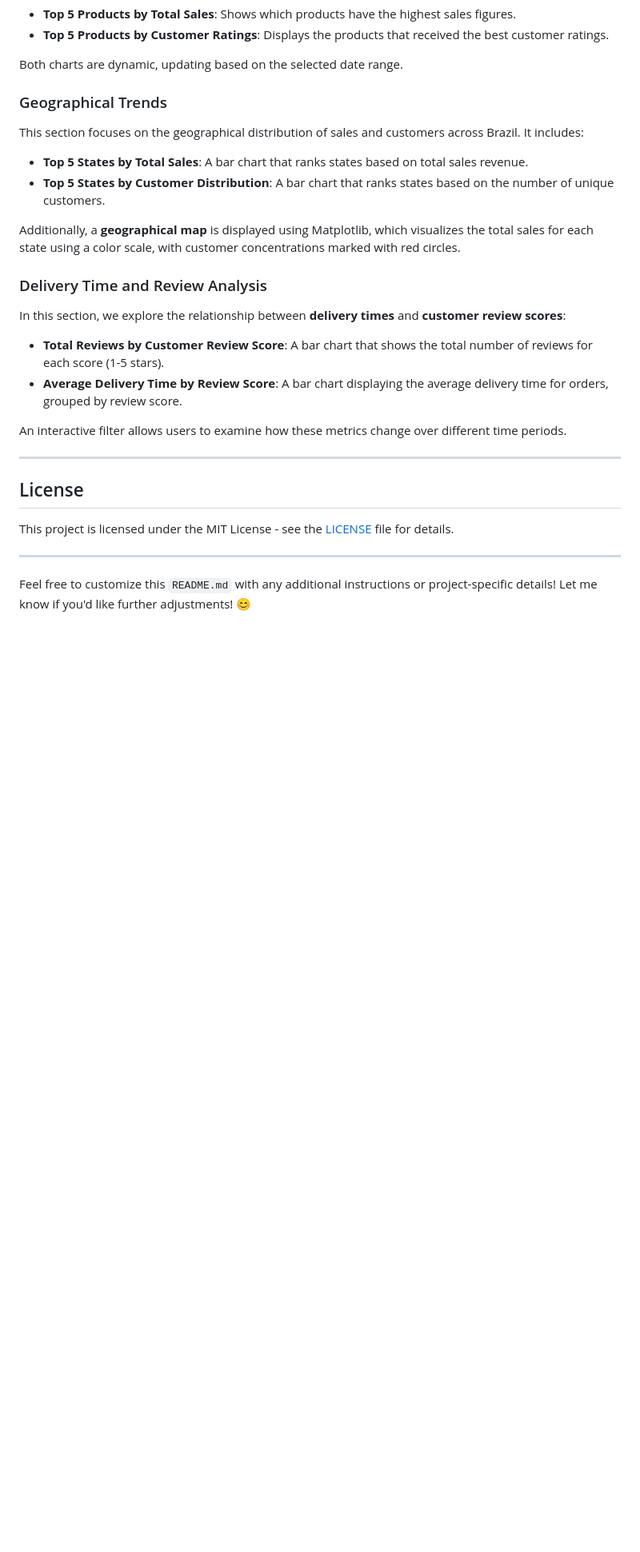
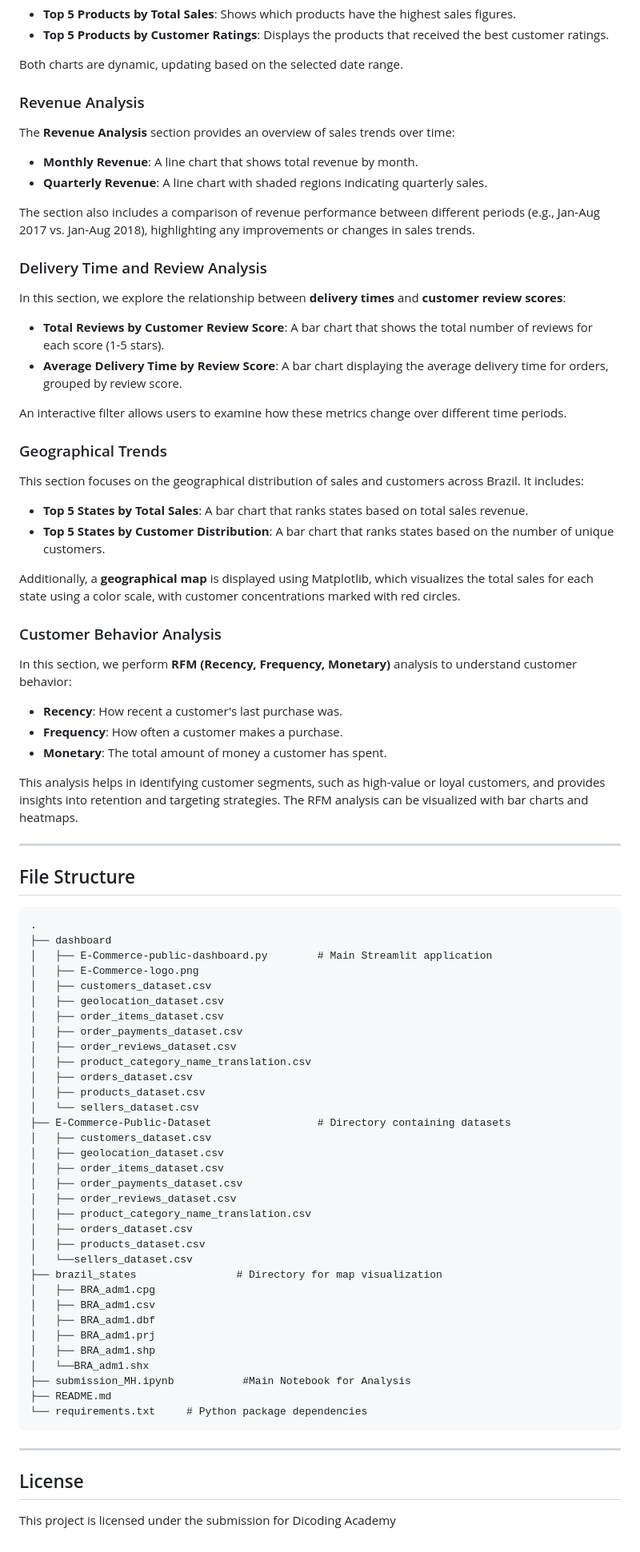
Before and after one commit to Haniff-Toha/DataScience_Portofolio, a Markdown page: E-Commerce-Public-Dataset-EDA-Dashboard/README.md, the part around the change printed below. Shown: that part at 80% size. Rendered like a GitHub page; blank space fills up the shorter version.

````diff
--- a/E-Commerce-Public-Dataset-EDA-Dashboard/README.md
+++ b/E-Commerce-Public-Dataset-EDA-Dashboard/README.md
@@ -101,13 +115,13 @@ This section includes two bar charts:
 
 Both charts are dynamic, updating based on the selected date range.
 
-### Geographical Trends
+### Revenue Analysis
 
-This section focuses on the geographical distribution of sales and customers across Brazil. It includes:
-- **Top 5 States by Total Sales**: A bar chart that ranks states based on total sales revenue.
-- **Top 5 States by Customer Distribution**: A bar chart that ranks states based on the number of unique customers.
+The **Revenue Analysis** section provides an overview of sales trends over time:
+- **Monthly Revenue**: A line chart that shows total revenue by month.
+- **Quarterly Revenue**: A line chart with shaded regions indicating quarterly sales.
 
-Additionally, a **geographical map** is displayed using Matplotlib, which visualizes the total sales for each state using a color scale, with customer concentrations marked with red circles.
+The section also includes a comparison of revenue performance between different periods (e.g., Jan-Aug 2017 vs. Jan-Aug 2018), highlighting any improvements or changes in sales trends.
 
 ### Delivery Time and Review Analysis
 
@@ -117,12 +131,65 @@ In this section, we explore the relationship between **delivery times** and **cu
 
 An interactive filter allows users to examine how these metrics change over different time periods.
 
+### Geographical Trends
+
+This section focuses on the geographical distribution of sales and customers across Brazil. It includes:
+- **Top 5 States by Total Sales**: A bar chart that ranks states based on total sales revenue.
+- **Top 5 States by Customer Distribution**: A bar chart that ranks states based on the number of unique customers.
+
+Additionally, a **geographical map** is displayed using Matplotlib, which visualizes the total sales for each state using a color scale, with customer concentrations marked with red circles.
+
+### Customer Behavior Analysis
+
+In this section, we perform **RFM (Recency, Frequency, Monetary)** analysis to understand customer behavior:
+- **Recency**: How recent a customer's last purchase was.
+- **Frequency**: How often a customer makes a purchase.
+- **Monetary**: The total amount of money a customer has spent.
+
+This analysis helps in identifying customer segments, such as high-value or loyal customers, and provides insights into retention and targeting strategies. The RFM analysis can be visualized with bar charts and heatmaps.
+
+---
+
+## File Structure
+
+```
+.
+├── dashboard
+│   ├── E-Commerce-public-dashboard.py        # Main Streamlit application
+│   ├── E-Commerce-logo.png
+│   ├── customers_dataset.csv
+│   ├── geolocation_dataset.csv
+│   ├── order_items_dataset.csv
+│   ├── order_payments_dataset.csv
+│   ├── order_reviews_dataset.csv
+│   ├── product_category_name_translation.csv
+│   ├── orders_dataset.csv
+│   ├── products_dataset.csv
+│   └── sellers_dataset.csv
+├── E-Commerce-Public-Dataset                 # Directory containing datasets
+│   ├── customers_dataset.csv
+│   ├── geolocation_dataset.csv
+│   ├── order_items_dataset.csv
+│   ├── order_payments_dataset.csv
+│   ├── order_reviews_dataset.csv
+│   ├── product_category_name_translation.csv
+│   ├── orders_dataset.csv
+│   ├── products_dataset.csv
+│   └──sellers_dataset.csv
+├── brazil_states                # Directory for map visualization
+│   ├── BRA_adm1.cpg
+│   ├── BRA_adm1.csv
+│   ├── BRA_adm1.dbf
+│   ├── BRA_adm1.prj
+│   ├── BRA_adm1.shp
+│   └──BRA_adm1.shx
+├── submission_MH.ipynb           #Main Notebook for Analysis
+├── README.md
+└── requirements.txt     # Python package dependencies
+```
+
 ---
 
 ## License
 
-This project is licensed under the MIT License - see the [LICENSE](LICENSE) file for details.
-
----
-
-Feel free to customize this `README.md` with any additional instructions or project-specific details! Let me know if you'd like further adjustments! 😊
+This project is licensed under the submission for Dicoding Academy
````
Also changed, not shown: other parts of E-Commerce-Public-Dataset-EDA-Dashboard/README.md (+23 -9 lines).
